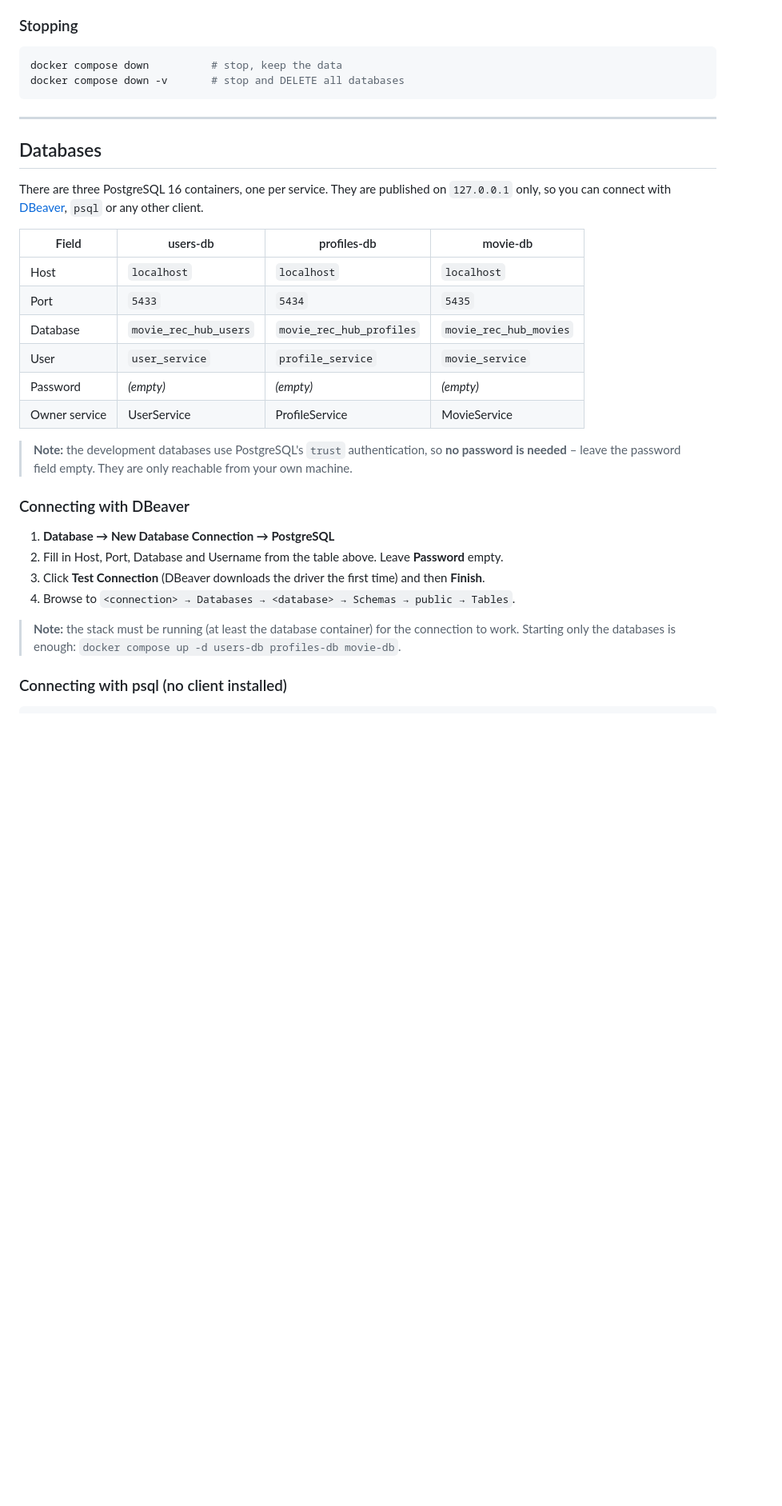
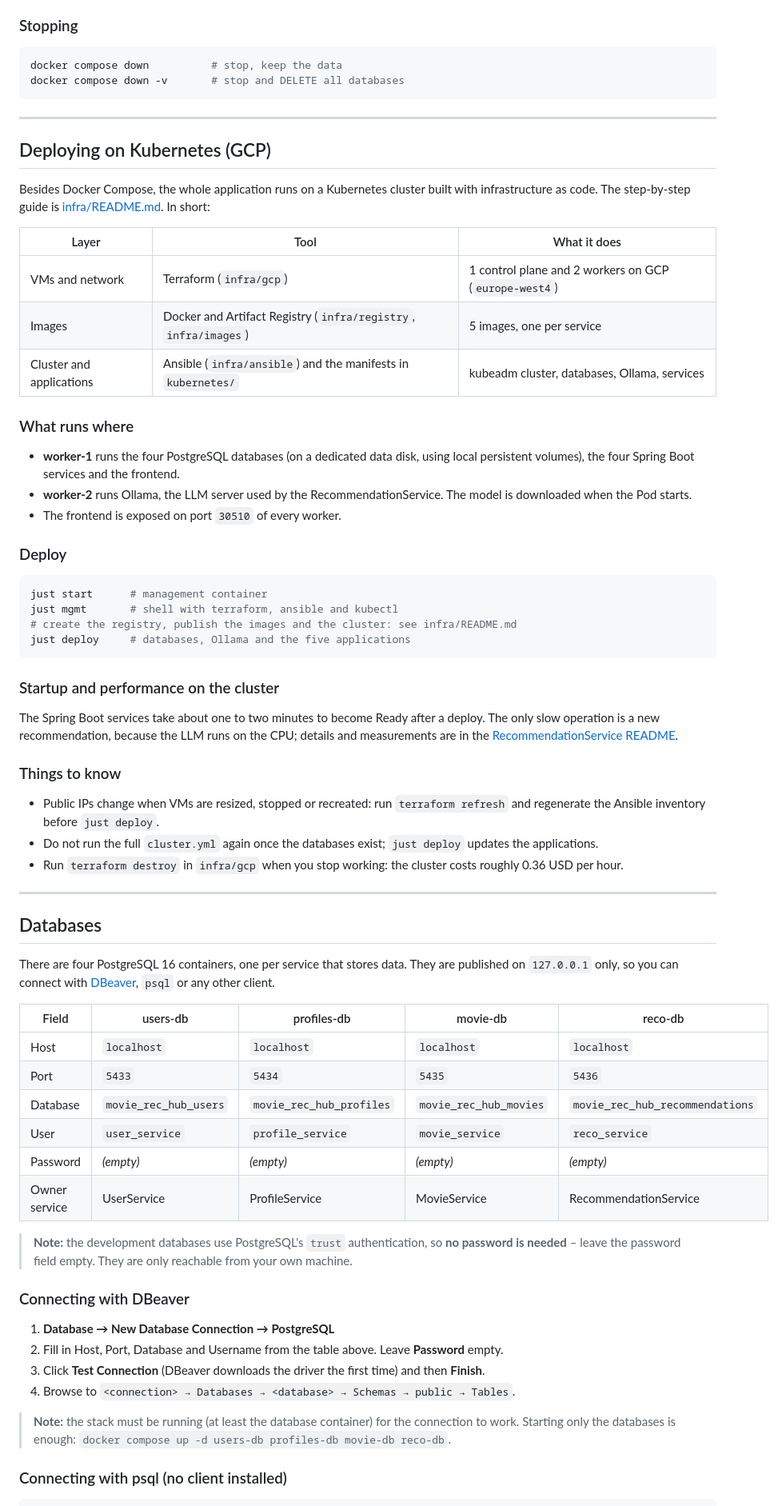
Before and after one commit to sofs-4580/MovieRecHub, a Markdown page: README.md, the part around the change printed below. Shown: that part at 80% size. Rendered like a GitHub page; blank space fills up the shorter version.

Commit message:
[Documentation] readme and domain model

````diff
--- a/README.md
+++ b/README.md
@@ -213,18 +193,55 @@ docker compose down -v       # stop and DELETE all databases
 
 ---
 
+## Deploying on Kubernetes (GCP)
+
+Besides Docker Compose, the whole application runs on a Kubernetes cluster built with infrastructure as code. The step-by-step guide is [infra/README.md](infra/README.md). In short:
+
+| Layer | Tool | What it does |
+|---|---|---|
+| VMs and network | Terraform (`infra/gcp`) | 1 control plane and 2 workers on GCP (`europe-west4`) |
+| Images | Docker and Artifact Registry (`infra/registry`, `infra/images`) | 5 images, one per service |
+| Cluster and applications | Ansible (`infra/ansible`) and the manifests in `kubernetes/` | kubeadm cluster, databases, Ollama, services |
+
+### What runs where
+
+- **worker-1** runs the four PostgreSQL databases (on a dedicated data disk, using local persistent volumes), the four Spring Boot services and the frontend.
+- **worker-2** runs Ollama, the LLM server used by the RecommendationService. The model is downloaded when the Pod starts.
+- The frontend is exposed on port `30510` of every worker.
+
+### Deploy
+
+```bash
+just start      # management container
+just mgmt       # shell with terraform, ansible and kubectl
+# create the registry, publish the images and the cluster: see infra/README.md
+just deploy     # databases, Ollama and the five applications
+```
+
+### Startup and performance on the cluster
+
+The Spring Boot services take about one to two minutes to become Ready after a deploy. The only slow operation is a new recommendation, because the LLM runs on the CPU; details and measurements are in the [RecommendationService README](RecomendationService/README.md#running-on-kubernetes).
+
+### Things to know
+
+- Public IPs change when VMs are resized, stopped or recreated: run `terraform refresh` and regenerate the Ansible inventory before `just deploy`.
+- Do not run the full `cluster.yml` again once the databases exist; `just deploy` updates the applications.
+- Run `terraform destroy` in `infra/gcp` when you stop working: the cluster costs roughly 0.36 USD per hour.
+
+---
+
 ## Databases
 
-There are three PostgreSQL 16 containers, one per service. They are published on `127.0.0.1` only, so you can connect with [DBeaver](https://dbeaver.io/), `psql` or any other client.
+There are four PostgreSQL 16 containers, one per service that stores data. They are published on `127.0.0.1` only, so you can connect with [DBeaver](https://dbeaver.io/), `psql` or any other client.
 
-| Field | users-db | profiles-db | movie-db |
-|---|---|---|---|
-| Host | `localhost` | `localhost` | `localhost` |
-| Port | `5433` | `5434` | `5435` |
-| Database | `movie_rec_hub_users` | `movie_rec_hub_profiles` | `movie_rec_hub_movies` |
-| User | `user_service` | `profile_service` | `movie_service` |
-| Password | _(empty)_ | _(empty)_ | _(empty)_ |
-| Owner service | UserService | ProfileService | MovieService |
+| Field | users-db | profiles-db | movie-db | reco-db |
+|---|---|---|---|---|
+| Host | `localhost` | `localhost` | `localhost` | `localhost` |
+| Port | `5433` | `5434` | `5435` | `5436` |
+| Database | `movie_rec_hub_users` | `movie_rec_hub_profiles` | `movie_rec_hub_movies` | `movie_rec_hub_recommendations` |
+| User | `user_service` | `profile_service` | `movie_service` | `reco_service` |
+| Password | _(empty)_ | _(empty)_ | _(empty)_ | _(empty)_ |
+| Owner service | UserService | ProfileService | MovieService | RecommendationService |
 
 > **Note:** the development databases use PostgreSQL's `trust` authentication, so **no password is needed** – leave the password field empty. They are only reachable from your own machine.
 
@@ -235,7 +252,7 @@ There are three PostgreSQL 16 containers, one per service. They are published on
 3. Click **Test Connection** (DBeaver downloads the driver the first time) and then **Finish**.
 4. Browse to `<connection> → Databases → <database> → Schemas → public → Tables`.
 
-> **Note:** the stack must be running (at least the database container) for the connection to work. Starting only the databases is enough: `docker compose up -d users-db profiles-db movie-db`.
+> **Note:** the stack must be running (at least the database container) for the connection to work. Starting only the databases is enough: `docker compose up -d users-db profiles-db movie-db reco-db`.
 
 ### Connecting with psql (no client installed)
 
````
Also changed, not shown: other parts of README.md (+37 -54 lines), DomainModel.png, 1 other file.
